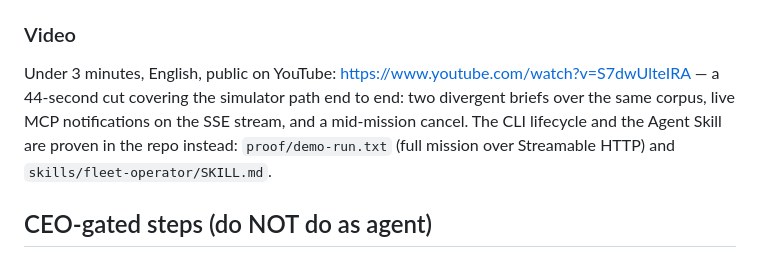
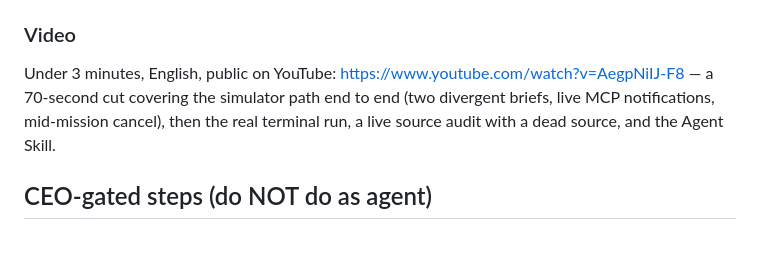
Before and after one commit to simongonzalezdc/fleetline, a Markdown page: SUBMISSION.md, the part around the change. Rendered like a GitHub page.

```diff
--- a/SUBMISSION.md
+++ b/SUBMISSION.md
@@ -147,12 +147,10 @@ README judging map, demo script, tests green on a clean clone
 ### Video
 
 Under 3 minutes, English, public on YouTube:
-https://www.youtube.com/watch?v=S7dwUlteIRA — a 44-second cut covering the
-simulator path end to end: two divergent briefs over the same corpus, live
-MCP notifications on the SSE stream, and a mid-mission cancel. The CLI
-lifecycle and the Agent Skill are proven in the repo instead:
-`proof/demo-run.txt` (full mission over Streamable HTTP) and
-`skills/fleet-operator/SKILL.md`.
+https://www.youtube.com/watch?v=AegpNiIJ-F8 — a 70-second cut covering the
+simulator path end to end (two divergent briefs, live MCP notifications,
+mid-mission cancel), then the real terminal run, a live source audit with a
+dead source, and the Agent Skill.
 
 ## CEO-gated steps (do NOT do as agent)
 
```
Also changed, not shown: README.md (+1 -1 lines).
